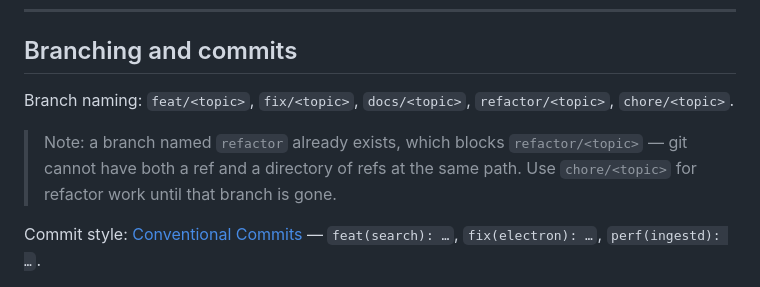
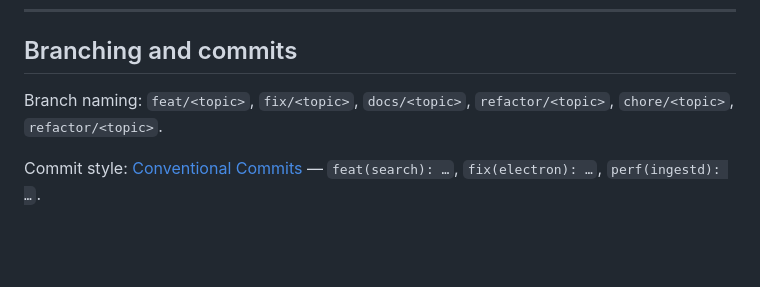
Before and after one commit to dizziedbliss/SkillIssues, a Markdown page: CLAUDE.md, the part around the change. GitHub-like rendering; blank space fills up the shorter version.

Commit message:
docs(claude): refactor/<topic> branches work now that the refactor branch is gone
Co-Authored-By: Claude Opus 5.5 <noreply@anthropic.com>

```diff
--- a/CLAUDE.md
+++ b/CLAUDE.md
@@ -796,11 +796,7 @@ Every key with its default and bounds: `docs/settings.md`.
 ## Branching and commits
 
 Branch naming: `feat/<topic>`, `fix/<topic>`, `docs/<topic>`, `refactor/<topic>`,
-`chore/<topic>`.
-
-> Note: a branch named `refactor` already exists, which blocks `refactor/<topic>` — git
-> cannot have both a ref and a directory of refs at the same path. Use `chore/<topic>` for
-> refactor work until that branch is gone.
+`chore/<topic>`, `refactor/<topic>`.
 
 Commit style: [Conventional Commits](https://www.conventionalcommits.org/) —
 `feat(search): …`, `fix(electron): …`, `perf(ingestd): …`.
```
